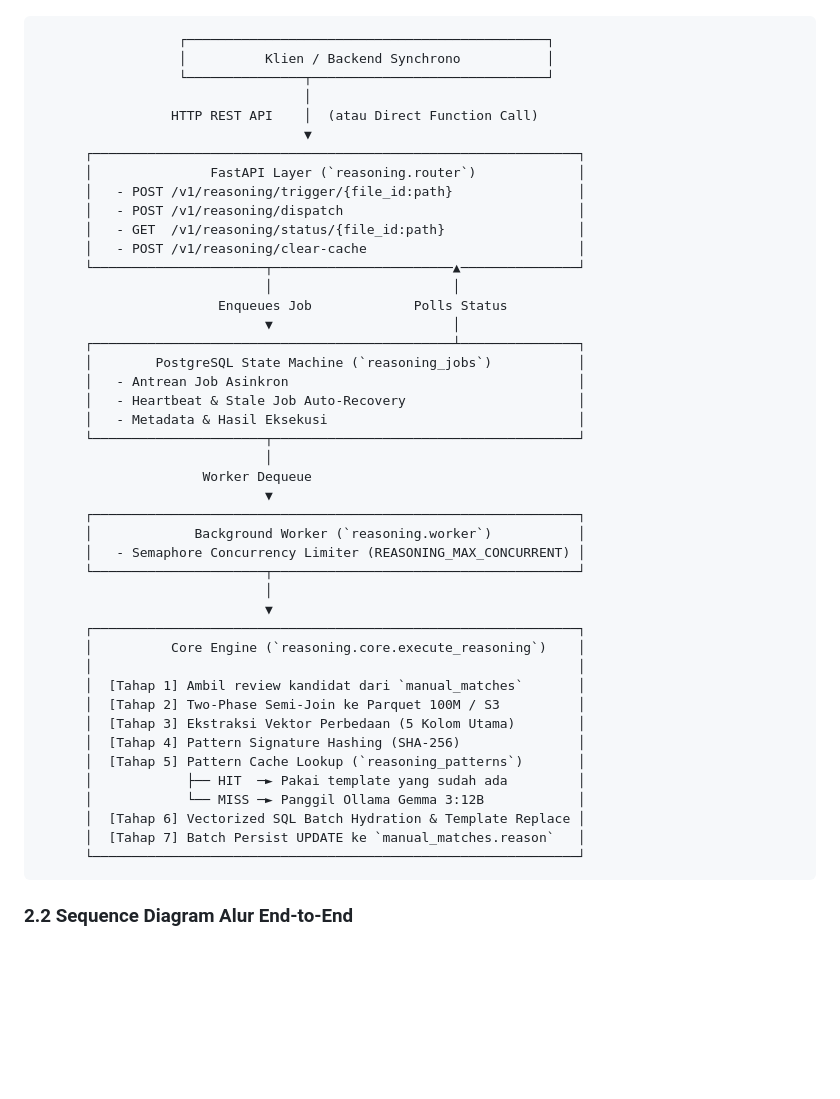
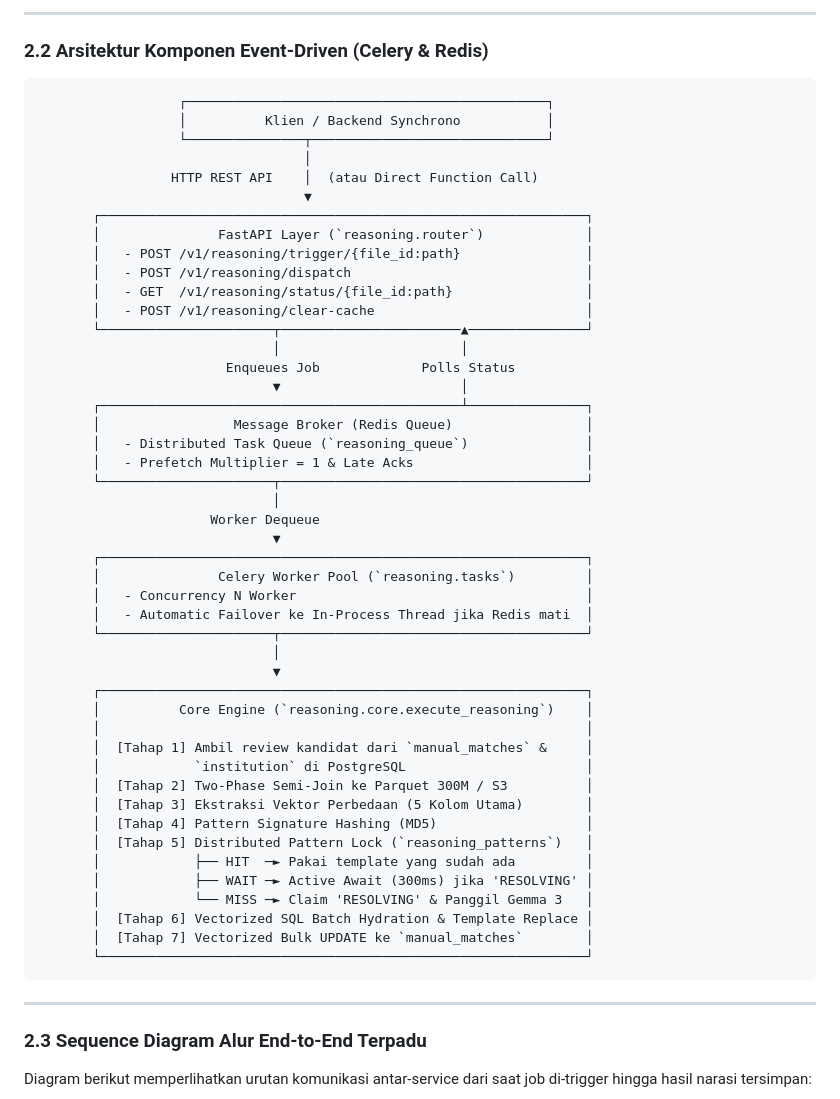
Before and after one commit to Arknightmythic/langflow-synchrono, a Markdown page: reasoning/ARCHITECTURE.md, the part around one of its changes. Drawn GitHub-style; blank space fills up the shorter version.

Commit message:
docs(reasoning): update ARCHITECTURE.md with 5-layer pipeline flowchart and integrated sequence diagram

````diff
--- a/reasoning/ARCHITECTURE.md
+++ b/reasoning/ARCHITECTURE.md
@@ -38,3 +91,6 @@ Synchrono AI Reasoning memecahkan ketiga masalah tersebut melalui pendekatan ars
+---
+
+### 2.2 Arsitektur Komponen Event-Driven (Celery & Redis)
 
 ```
                   ┌──────────────────────────────────────────────┐
@@ -43,47 +99,53 @@ Synchrono AI Reasoning memecahkan ketiga masalah tersebut melalui pendekatan ars
                                   │
                  HTTP REST API    │  (atau Direct Function Call)
                                   ▼
-      ┌──────────────────────────────────────────────────────────────┐
-      │               FastAPI Layer (`reasoning.router`)             │
-      │   - POST /v1/reasoning/trigger/{file_id:path}                │
-      │   - POST /v1/reasoning/dispatch                              │
-      │   - GET  /v1/reasoning/status/{file_id:path}                 │
-      │   - POST /v1/reasoning/clear-cache                           │
-      └──────────────────────┬───────────────────────▲───────────────┘
-                             │                       │
-                       Enqueues Job             Polls Status
-                             ▼                       │
-      ┌──────────────────────────────────────────────┴───────────────┐
-      │        PostgreSQL State Machine (`reasoning_jobs`)           │
-      │   - Antrean Job Asinkron                                     │
-      │   - Heartbeat & Stale Job Auto-Recovery                      │
-      │   - Metadata & Hasil Eksekusi                                │
-      └──────────────────────┬───────────────────────────────────────┘
-                             │
-                     Worker Dequeue
-                             ▼
-      ┌──────────────────────────────────────────────────────────────┐
-      │             Background Worker (`reasoning.worker`)           │
-      │   - Semaphore Concurrency Limiter (REASONING_MAX_CONCURRENT) │
-      └──────────────────────┬───────────────────────────────────────┘
-                             │
-                             ▼
-      ┌──────────────────────────────────────────────────────────────┐
-      │          Core Engine (`reasoning.core.execute_reasoning`)    │
-      │                                                              │
-      │  [Tahap 1] Ambil review kandidat dari `manual_matches`       │
-      │  [Tahap 2] Two-Phase Semi-Join ke Parquet 100M / S3          │
-      │  [Tahap 3] Ekstraksi Vektor Perbedaan (5 Kolom Utama)        │
-      │  [Tahap 4] Pattern Signature Hashing (SHA-256)               │
-      │  [Tahap 5] Pattern Cache Lookup (`reasoning_patterns`)       │
-      │            ├── HIT  ─► Pakai template yang sudah ada         │
-      │            └── MISS ─► Panggil Ollama Gemma 3:12B            │
-      │  [Tahap 6] Vectorized SQL Batch Hydration & Template Replace │
-      │  [Tahap 7] Batch Persist UPDATE ke `manual_matches.reason`   │
-      └──────────────────────────────────────────────────────────────┘
+       ┌──────────────────────────────────────────────────────────────┐
+       │               FastAPI Layer (`reasoning.router`)             │
+       │   - POST /v1/reasoning/trigger/{file_id:path}                │
+       │   - POST /v1/reasoning/dispatch                              │
+       │   - GET  /v1/reasoning/status/{file_id:path}                 │
+       │   - POST /v1/reasoning/clear-cache                           │
+       └──────────────────────┬───────────────────────▲───────────────┘
+                              │                       │
+                        Enqueues Job             Polls Status
+                              ▼                       │
+       ┌──────────────────────────────────────────────┴───────────────┐
+       │                 Message Broker (Redis Queue)                 │
+       │   - Distributed Task Queue (`reasoning_queue`)               │
+       │   - Prefetch Multiplier = 1 & Late Acks                      │
+       └──────────────────────┬───────────────────────────────────────┘
+                              │
+                      Worker Dequeue
+                              ▼
+       ┌──────────────────────────────────────────────────────────────┐
+       │               Celery Worker Pool (`reasoning.tasks`)         │
+       │   - Concurrency N Worker                                     │
+       │   - Automatic Failover ke In-Process Thread jika Redis mati  │
+       └──────────────────────┬───────────────────────────────────────┘
+                              │
+                              ▼
+       ┌──────────────────────────────────────────────────────────────┐
+       │          Core Engine (`reasoning.core.execute_reasoning`)    │
+       │                                                              │
+       │  [Tahap 1] Ambil review kandidat dari `manual_matches` &     │
+       │            `institution` di PostgreSQL                       │
+       │  [Tahap 2] Two-Phase Semi-Join ke Parquet 300M / S3          │
+       │  [Tahap 3] Ekstraksi Vektor Perbedaan (5 Kolom Utama)        │
+       │  [Tahap 4] Pattern Signature Hashing (MD5)                   │
+       │  [Tahap 5] Distributed Pattern Lock (`reasoning_patterns`)   │
+       │            ├── HIT  ─► Pakai template yang sudah ada         │
+       │            ├── WAIT ─► Active Await (300ms) jika 'RESOLVING' │
+       │            └── MISS ─► Claim 'RESOLVING' & Panggil Gemma 3   │
+       │  [Tahap 6] Vectorized SQL Batch Hydration & Template Replace │
+       │  [Tahap 7] Vectorized Bulk UPDATE ke `manual_matches`        │
+       └──────────────────────────────────────────────────────────────┘
 ```
 
-### 2.2 Sequence Diagram Alur End-to-End
+---
+
+### 2.3 Sequence Diagram Alur End-to-End Terpadu
+
+Diagram berikut memperlihatkan urutan komunikasi antar-service dari saat job di-trigger hingga hasil narasi tersimpan:
 
 ```mermaid
 sequenceDiagram
````
Also changed, not shown: other parts of reasoning/ARCHITECTURE.md (+82 -37 lines).
